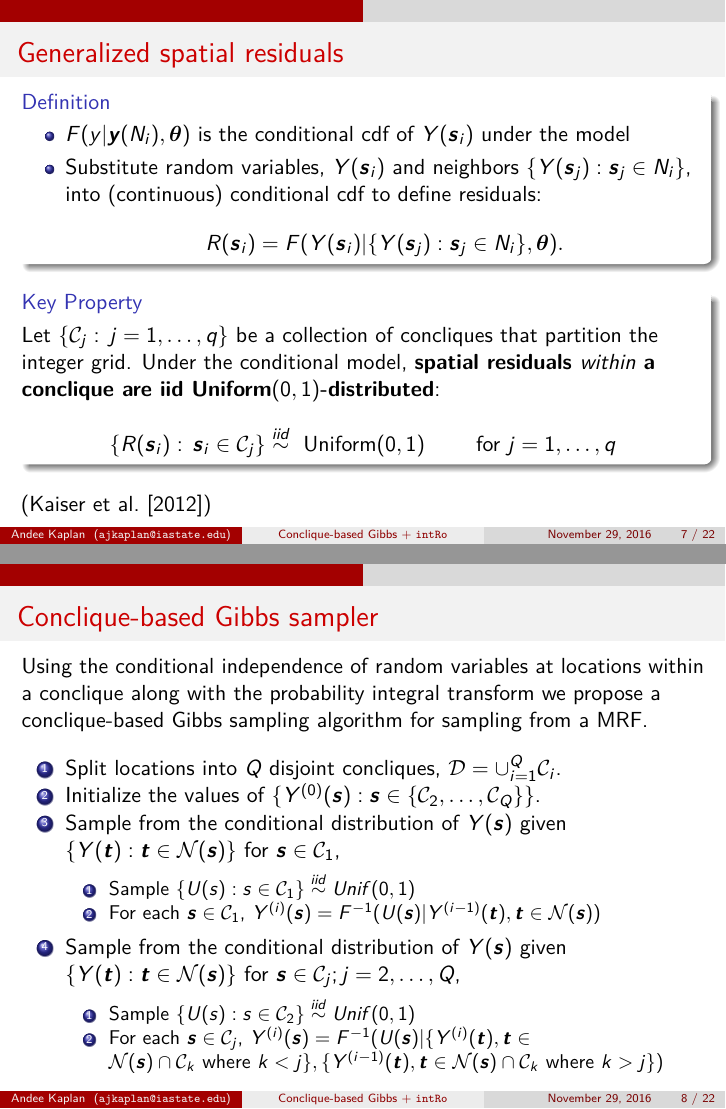
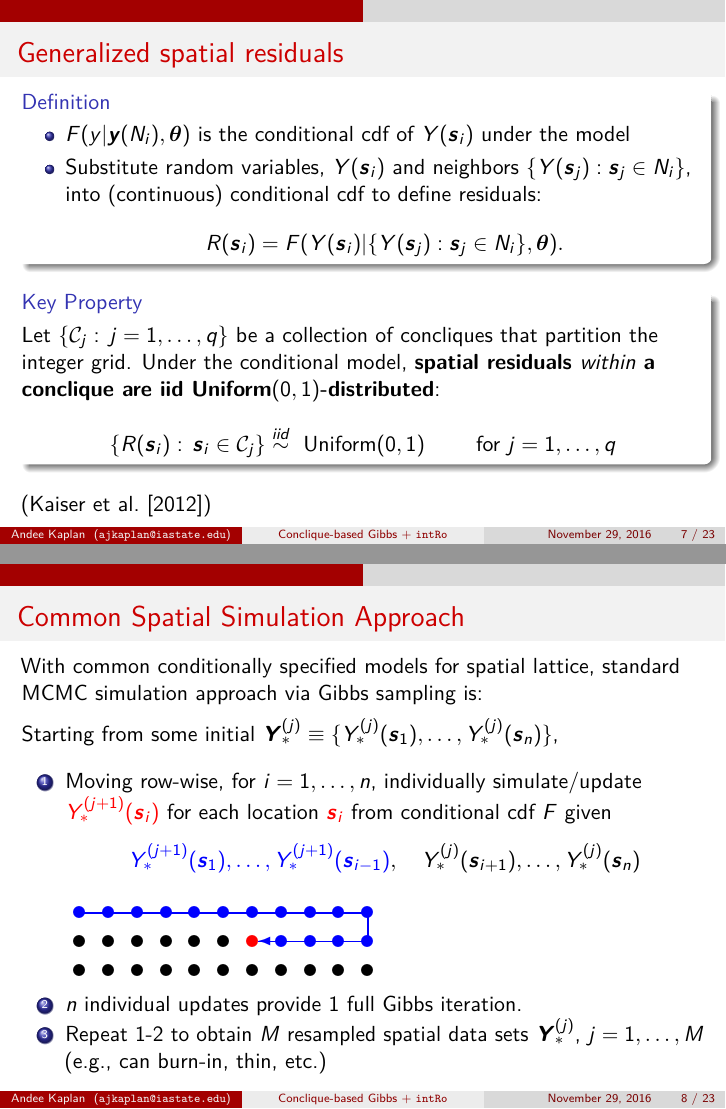
Before and after one commit to andeek/presentations, an R Markdown document (postdoc/slides.Rmd): pages 7 and 8 of 22 before the commit and pages 7 and 8 of 23 after it, joined at a grey line. The pictures show the output file postdoc/slides.pdf that the author committed with the source.

Commit message:
add sequential slide

```diff
--- a/postdoc/slides.Rmd
+++ b/postdoc/slides.Rmd
@@ -167,3 +167,14 @@ Let $\{ {\cal C}_j: \, j=1, \ldots, q \}$ be a collection of concliques that par
 
 (\cite{kaiser2012goodness})
 
+# Common Spatial Simulation Approach
+
+With common conditionally specified models for spatial lattice, standard MCMC simulation approach via Gibbs sampling is:
+
+Starting from some initial $\boldsymbol Y_*^{(j)}\equiv\{Y_*^{(j)}(\boldsymbol s_1),\ldots,Y_*^{(j)}(\boldsymbol s_n)\}$,
+
+
+1. Moving row-wise, for $i=1,\ldots,n$, individually simulate/update \red{$Y_*^{(j+1)}(\mbs_i)$} for each location \red{$\mbs_i$} from conditional cdf $F$ given
+ \[\blue{Y_*^{(j+1)}(\mbs_1),\ldots,   Y_{*}^{(j+1)}(\mbs_{i-1})},  \quad Y_*^{(j)}(\mbs_{i+1}),\ldots,Y_*^{(j)}(\mbs_n)\]
+    \setlength{\unitlength}{.1in}
+    \hspace*{2cm}\begin{picture}(1,5)
@@ -169,0 +186 @@ Let $\{ {\cal C}_j: \, j=1, \ldots, q \}$ be a collection of concliques that par
+    \thicklines
@@ -170,3 +190,8 @@ Let $\{ {\cal C}_j: \, j=1, \ldots, q \}$ be a collection of concliques that par
+    \end{picture}
+2.  $n$ individual updates provide 1 full Gibbs iteration.
+3. Repeat 1-2 to obtain  $M$ resampled spatial data sets $\mbY_*^{(j)}$, $j=1,\ldots,M$ (e.g., can burn-in, thin, etc.)
+
+
 # Conclique-based Gibbs sampler
 
 Using the conditional independence of random variables at locations within a conclique along with the probability integral transform we propose a conclique-based Gibbs sampling algorithm for sampling from a MRF.
```
Also changed, not shown: postdoc/front-matter.tex, postdoc/slides.pdf, postdoc/slides.Rmd (8 more changed lines).
